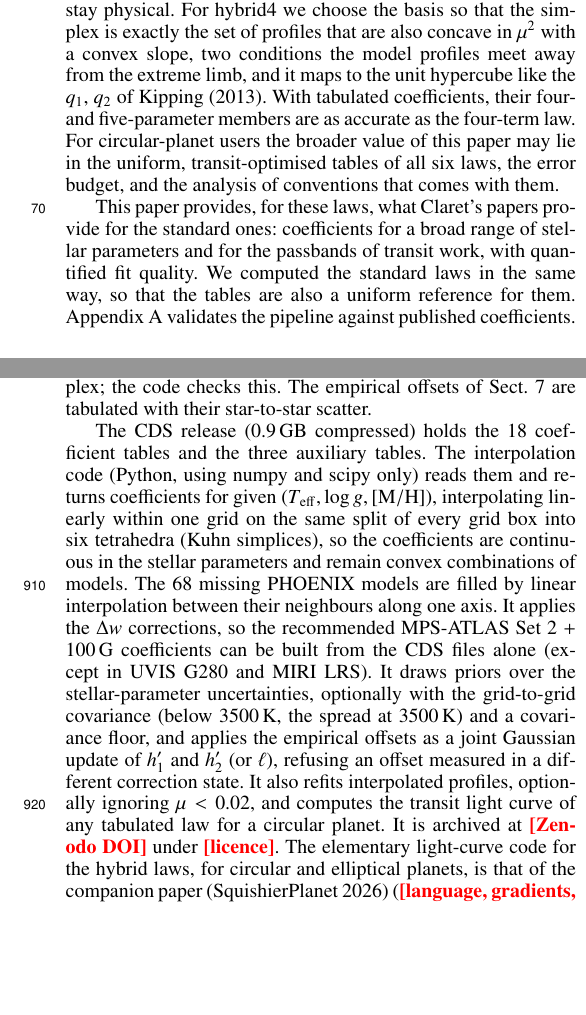
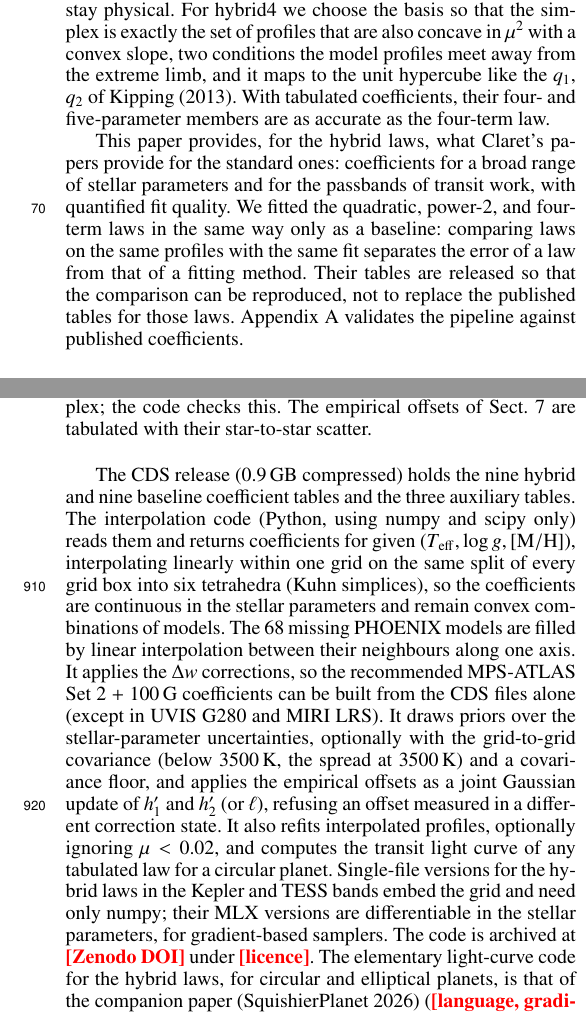
Before and after one commit to davidkipping/LDhybrid, a LaTeX paper (paper/ldhybrid.tex): two parts of the columns of pages 2 and 12 of 16, joined at a grey line, cut so that both start at the same text, the shorter picture padded with empty space. Compiled offline with pdfLaTeX.

Commit message:
Paper/README: the hybrid coefficients are the product; other laws a baseline
- Abstract, Introduction, Sect. 9 and Table 7: quadratic, power-2 and
  four-term are fitted only as a baseline (same profiles, same fit), released
  for reproducibility, not to replace the published tables; removed the
  "broader value ... tables of all six laws" sentence.
- Sect. 9: one sentence on the single-file numpy and MLX hybrid interpolators.
- README: same framing.

Co-Authored-By: Claude Opus 5.5 <noreply@anthropic.com>

```diff
--- a/paper/ldhybrid.tex
+++ b/paper/ldhybrid.tex
@@ -43,3 +43,6 @@ planets.}
 plane-parallel MPS-ATLAS models (two sets) over 41 passbands with photon
 weighting. We placed the limb of the spherical models at the maximum intensity
 gradient and fitted the laws by constrained least squares, uniform in
+projected radius. As a baseline, we fitted the quadratic, power-2, and
+four-term laws in the same way. Every fit is scored by the error of the
+transit light curve it produces.}
@@ -137,16 +137,17 @@ also concave in $\mu^2$ with a convex slope, two conditions the model profiles
 meet away from the extreme limb, and it maps to the unit hypercube like the
 $q_1$, $q_2$ of \citet{kipping2013}. With
 tabulated coefficients, their four- and five-parameter members are as accurate
-as the four-term law. For circular-planet users the broader value of this paper may
-lie in the uniform, transit-optimised tables of all six laws, the error budget,
-and the analysis of conventions that comes with them.
-
-This paper provides, for these laws, what Claret's papers provide for the
+as the four-term law.
+
+This paper provides, for the hybrid laws, what Claret's papers provide for the
 standard ones: coefficients for a broad range of stellar parameters and for the
-passbands of transit work, with quantified fit quality. We computed the
-standard laws in the same way, so that the tables are also a uniform
-reference for them. Appendix~\ref{app:validation} validates the pipeline
-against published coefficients.
+passbands of transit work, with quantified fit quality. We fitted the
+quadratic, power-2, and four-term laws in the same way only as a baseline:
+comparing laws on the same profiles with the same fit separates the error of a
+law from that of a fitting method. Their tables are released so that the
+comparison can be reproduced, not to replace the published tables for those
+laws. Appendix~\ref{app:validation} validates the pipeline against published
+coefficients.
 
 %======================================================================
 \section{The laws}\label{sec:laws}
@@ -1192,8 +1194,8 @@ remains physical), and no hybrid4 set leaves its curvature simplex; the
 code checks this. The empirical offsets of Sect.~\ref{sec:obs} are tabulated with their
 star-to-star scatter.
 
-The CDS release (0.9\,GB compressed) holds the 18 coefficient tables and the
-three auxiliary tables. The interpolation code (Python, using numpy and scipy
+The CDS release (0.9\,GB compressed) holds the nine hybrid and nine baseline
+coefficient tables and the three auxiliary tables. The interpolation code (Python, using numpy and scipy
 only) reads them and returns coefficients for given
 $(\teff,\log g,[{\rm M/H}])$, interpolating linearly within one grid on the
 same split of every grid box into six tetrahedra (Kuhn simplices), so the
@@ -1208,7 +1210,10 @@ stellar-parameter uncertainties, optionally with the grid-to-grid covariance
 empirical offsets as a joint Gaussian update of $h'_1$ and $h'_2$ (or $\ell$),
 refusing an offset measured in a different correction state. It also refits
 interpolated profiles, optionally ignoring $\mu<0.02$, and computes the
-transit light curve of any tabulated law for a circular planet. It is
+transit light curve of any tabulated law for a circular planet.
+Single-file versions for the hybrid laws in the Kepler and TESS bands embed
+the grid and need only numpy; their MLX versions are differentiable in the
+stellar parameters, for gradient-based samplers. The code is
 archived at \tbd{Zenodo DOI} under \tbd{licence}. The elementary
 light-curve code for the hybrid laws, for circular and elliptical planets, is
 that of the companion paper \citep{squishier} (\tbd{language, gradients,
```
Also changed, not shown: README.md, paper/ldhybrid.pdf, paper/ldhybrid.tex (18 more changed lines).
